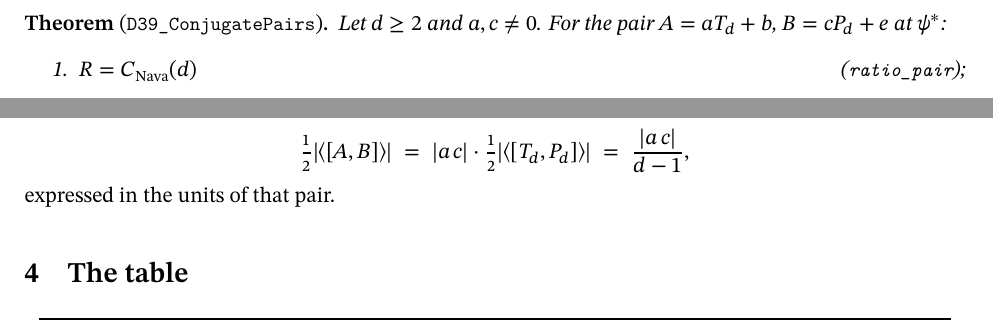
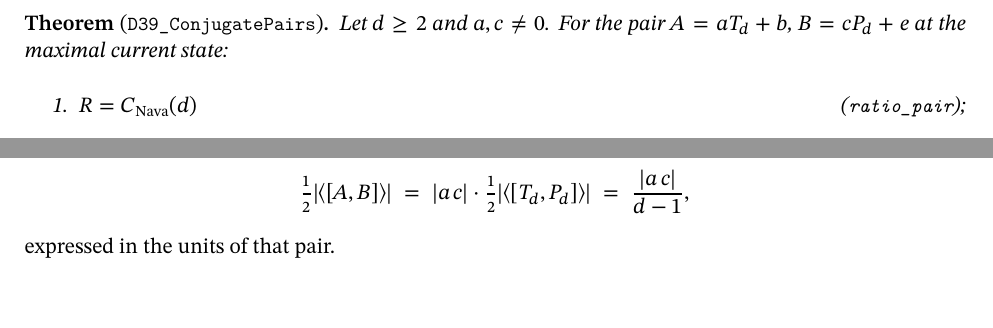
Before and after one commit to naype888-cloud/nava-robertson-schrodinger, a LaTeX document (docs/tex/NRS_Pairs_Table.tex): two parts of page 2 of 5, joined at a grey line, cut at the place of the change. Compiled offline with XeLaTeX.

Commit message:
docs: the last ψ* in the pairs table
Co-Authored-By: Claude Opus 5.5 <noreply@anthropic.com>

```diff
--- a/docs/tex/NRS_Pairs_Table.tex
+++ b/docs/tex/NRS_Pairs_Table.tex
@@ -73,7 +73,7 @@ charge--flux, and so on.
 \section{The theorem}
 
 \begin{theorem}[\lean{D39\_ConjugatePairs}]
-Let $d\ge2$ and $a,c\neq0$. For the pair $A=aT_d+b$, $B=cP_d+e$ at $\psi^*$:
+Let $d\ge2$ and $a,c\neq0$. For the pair $A=aT_d+b$, $B=cP_d+e$ at the maximal current state:
 \begin{enumerate}
   \item $R = C_{\mathrm{Nava}}(d)$ \hfill(\lean{ratio\_pair});
   \item the fluctuation vectors are parallel ($R=1$) if and only if $d=2$ or $d=3$
```
Also changed, not shown: docs/NRS_Pairs_Table.pdf.
